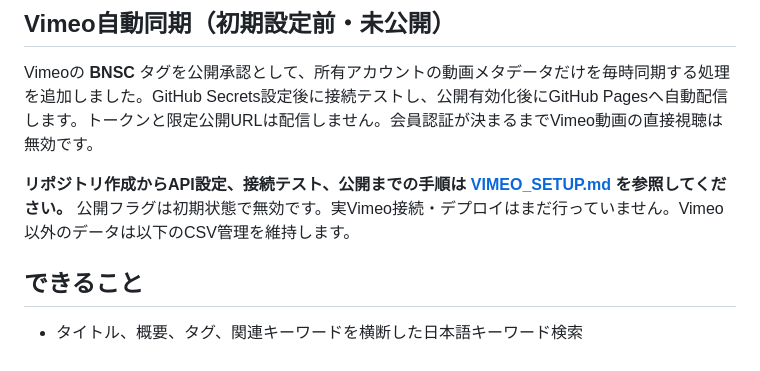
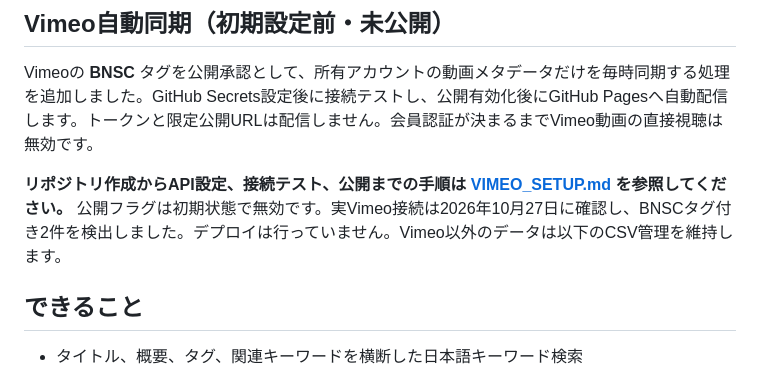
Before and after one commit to safeandsocialsystems-glitch/BNSC_Content_Library, a Markdown page: README.md, the part around the change. Rendered like a GitHub page.

Commit message:
Record live Vimeo detection evidence and unresolved original cause

```diff
--- a/README.md
+++ b/README.md
@@ -6,7 +6,7 @@ BNSC（Brain & Neuro Solution Center）の会員向け動画・研究解説を
 
 Vimeoの **BNSC** タグを公開承認として、所有アカウントの動画メタデータだけを毎時同期する処理を追加しました。GitHub Secrets設定後に接続テストし、公開有効化後にGitHub Pagesへ自動配信します。トークンと限定公開URLは配信しません。会員認証が決まるまでVimeo動画の直接視聴は無効です。
 
-**リポジトリ作成からAPI設定、接続テスト、公開までの手順は [VIMEO_SETUP.md](VIMEO_SETUP.md) を参照してください。** 公開フラグは初期状態で無効です。実Vimeo接続・デプロイはまだ行っていません。Vimeo以外のデータは以下のCSV管理を維持します。
+**リポジトリ作成からAPI設定、接続テスト、公開までの手順は [VIMEO_SETUP.md](VIMEO_SETUP.md) を参照してください。** 公開フラグは初期状態で無効です。実Vimeo接続は2026年10月27日に確認し、BNSCタグ付き2件を検出しました。デプロイは行っていません。Vimeo以外のデータは以下のCSV管理を維持します。
 
 ## できること
 
```
Also changed, not shown: VIMEO_SETUP.md (+13 -3 lines).
